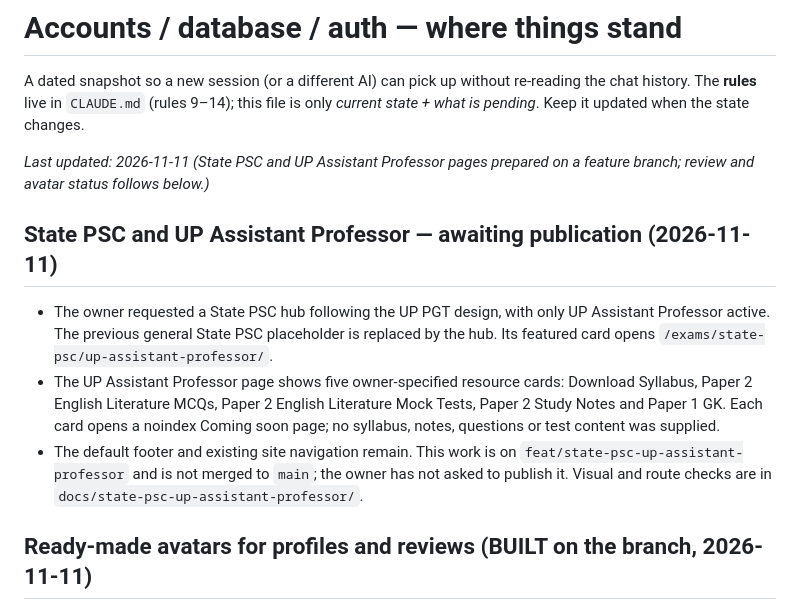
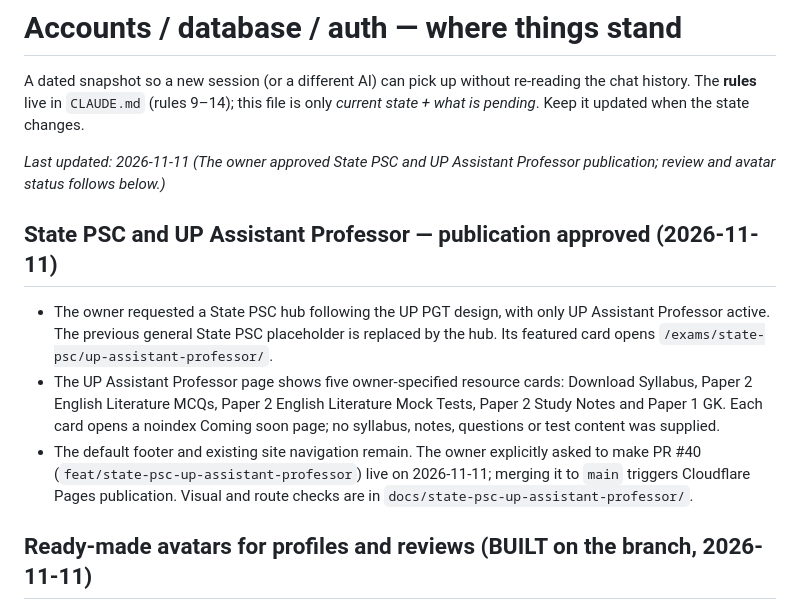
Before and after one commit to afsar069/akexplained-site, a Markdown page: docs/accounts-status.md, the part around the change. GitHub-like rendering.

Commit message:
Record State PSC publication approval

```diff
--- a/docs/accounts-status.md
+++ b/docs/accounts-status.md
@@ -4,13 +4,13 @@ A dated snapshot so a new session (or a different AI) can pick up without re-rea
 The **rules** live in `CLAUDE.md` (rules 9–14); this file is only *current state + what is pending*.
 Keep it updated when the state changes.
 
-_Last updated: 2026-11-11 (State PSC and UP Assistant Professor pages prepared on a feature branch; review and avatar status follows below.)_
+_Last updated: 2026-11-11 (The owner approved State PSC and UP Assistant Professor publication; review and avatar status follows below.)_
 
-## State PSC and UP Assistant Professor — awaiting publication (2026-11-11)
+## State PSC and UP Assistant Professor — publication approved (2026-11-11)
 
 - The owner requested a State PSC hub following the UP PGT design, with only UP Assistant Professor active. The previous general State PSC placeholder is replaced by the hub. Its featured card opens `/exams/state-psc/up-assistant-professor/`.
 - The UP Assistant Professor page shows five owner-specified resource cards: Download Syllabus, Paper 2 English Literature MCQs, Paper 2 English Literature Mock Tests, Paper 2 Study Notes and Paper 1 GK. Each card opens a noindex Coming soon page; no syllabus, notes, questions or test content was supplied.
-- The default footer and existing site navigation remain. This work is on `feat/state-psc-up-assistant-professor` and is not merged to `main`; the owner has not asked to publish it. Visual and route checks are in `docs/state-psc-up-assistant-professor/`.
+- The default footer and existing site navigation remain. The owner explicitly asked to make PR #40 (`feat/state-psc-up-assistant-professor`) live on 2026-11-11; merging it to `main` triggers Cloudflare Pages publication. Visual and route checks are in `docs/state-psc-up-assistant-professor/`.
 
 ## Ready-made avatars for profiles and reviews (BUILT on the branch, 2026-11-11)
 
```
Also changed, not shown: design-qa.md (+1 -1 lines).
